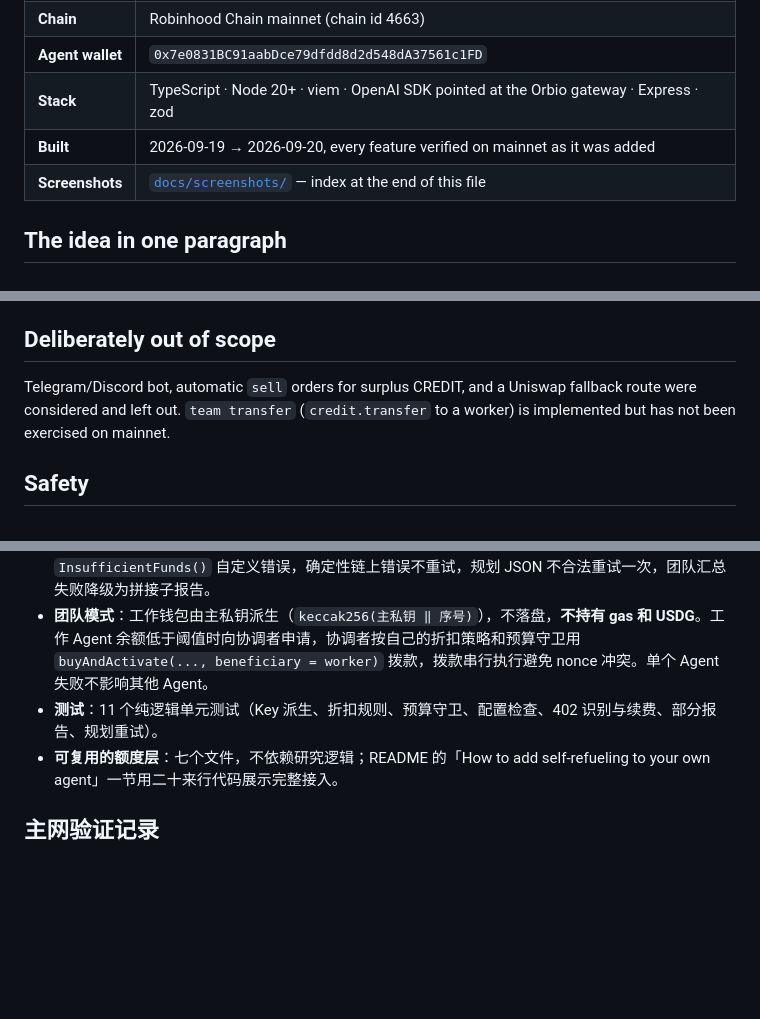
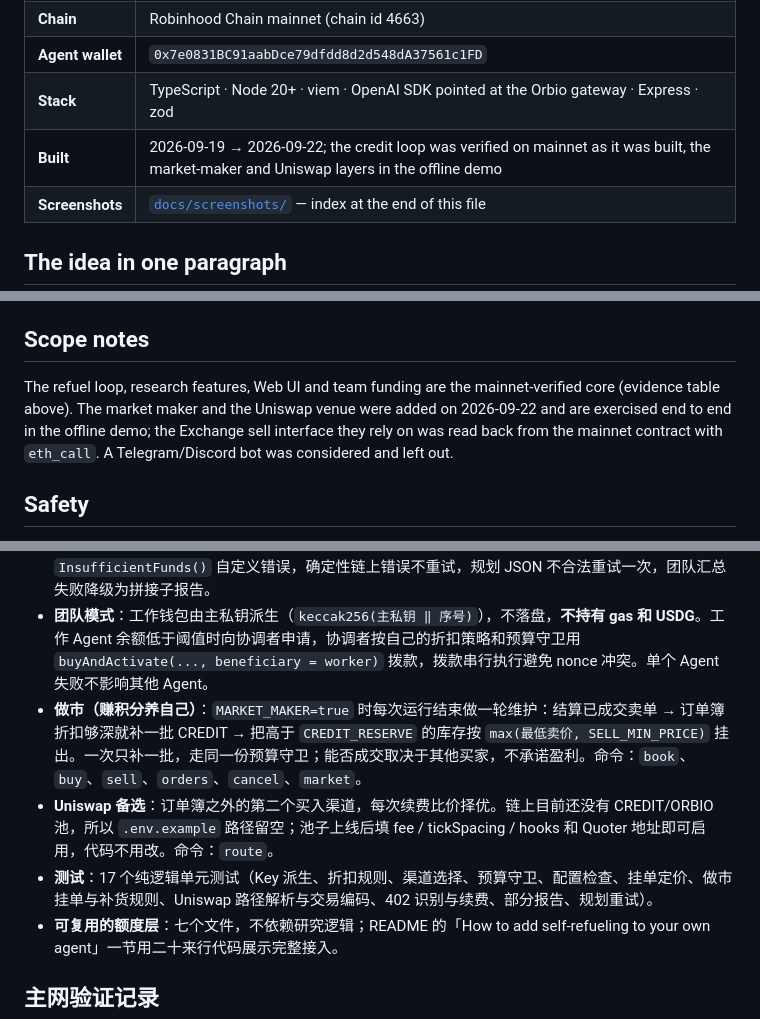
Before and after one commit to ethvs/self-refueling-research-agent, a Markdown page: SUBMISSION.md, 3 parts joined by grey strips. Rendered like a GitHub page; blank space fills up the shorter version.

```diff
--- a/SUBMISSION.md
+++ b/SUBMISSION.md
@@ -8,7 +8,7 @@
 | **Chain** | Robinhood Chain mainnet (chain id 4663) |
 | **Agent wallet** | `0x7e0831BC91aabDce79dfdd8d2d548dA37561c1FD` |
 | **Stack** | TypeScript · Node 20+ · viem · OpenAI SDK pointed at the Orbio gateway · Express · zod |
-| **Built** | 2026-09-19 → 2026-09-20, every feature verified on mainnet as it was added |
+| **Built** | 2026-09-19 → 2026-09-22; the credit loop was verified on mainnet as it was built, the market-maker and Uniswap layers in the offline demo |
 | **Screenshots** | [`docs/screenshots/`](docs/screenshots/) — index at the end of this file |
 
 ## The idea in one paragraph
@@ -90,9 +98,9 @@ npm run web
 - **Mock** (`--mock`, the `demo*` scripts): in-memory balance, a fixed 18%-discount order book, canned model output. Easy to spot: the first log line says `(MOCK)`, transaction hashes start with `0xmock`, sources read "示例机构报告 2026".
 - **DRY RUN** (default in real mode): real gateway and real quotes, but no transaction is sent; in team mode the workers share the coordinator's key. The first log line says `(DRY RUN)`; live runs say `(LIVE)`.
 
-## Deliberately out of scope
+## Scope notes
 
-Telegram/Discord bot, automatic `sell` orders for surplus CREDIT, and a Uniswap fallback route were considered and left out. `team transfer` (`credit.transfer` to a worker) is implemented but has not been exercised on mainnet.
+The refuel loop, research features, Web UI and team funding are the mainnet-verified core (evidence table above). The market maker and the Uniswap venue were added on 2026-09-22 and are exercised end to end in the offline demo; the Exchange sell interface they rely on was read back from the mainnet contract with `eth_call`. A Telegram/Discord bot was considered and left out.
 
 ## Safety
 
@@ -150,7 +160,9 @@ All CLI screenshots are from the author's PowerShell terminal; the first log lin
 - **三层预算**：链上 USDG 单任务 / 每日上限（持久化）、每次运行的网关花费上限、最低折扣；启动时检查配置是否自洽并打印警告。
 - **在主网上踩出来的错误处理**：发交易前预检 gas 和代币余额，解码 Exchange 的 `InsufficientFunds()` 自定义错误，确定性链上错误不重试，规划 JSON 不合法重试一次，团队汇总失败降级为拼接子报告。
 - **团队模式**：工作钱包由主私钥派生（`keccak256(主私钥 ‖ 序号)`），不落盘，**不持有 gas 和 USDG**。工作 Agent 余额低于阈值时向协调者申请，协调者按自己的折扣策略和预算守卫用 `buyAndActivate(..., beneficiary = worker)` 拨款，拨款串行执行避免 nonce 冲突。单个 Agent 失败不影响其他 Agent。
-- **测试**：11 个纯逻辑单元测试（Key 派生、折扣规则、预算守卫、配置检查、402 识别与续费、部分报告、规划重试）。
+- **做市（赚积分养自己）**：`MARKET_MAKER=true` 时每次运行结束做一轮维护：结算已成交卖单 → 订单簿折扣够深就补一批 CREDIT → 把高于 `CREDIT_RESERVE` 的库存按 `max(最低卖价, SELL_MIN_PRICE)` 挂出。一次只补一批，走同一份预算守卫；能否成交取决于其他买家，不承诺盈利。命令：`book`、`buy`、`sell`、`orders`、`cancel`、`market`。
+- **Uniswap 备选**：订单簿之外的第二个买入渠道，每次续费比价择优。链上目前还没有 CREDIT/ORBIO 池，所以 `.env.example` 路径留空；池子上线后填 fee / tickSpacing / hooks 和 Quoter 地址即可启用，代码不用改。命令：`route`。
+- **测试**：17 个纯逻辑单元测试（Key 派生、折扣规则、渠道选择、预算守卫、配置检查、挂单定价、做市挂单与补货规则、Uniswap 路径解析与交易编码、402 识别与续费、部分报告、规划重试）。
 - **可复用的额度层**：七个文件，不依赖研究逻辑；README 的「How to add self-refueling to your own agent」一节用二十来行代码展示完整接入。
 
 ## 主网验证记录
```
Also changed, not shown: other parts of SUBMISSION.md (+18 -4 lines).
